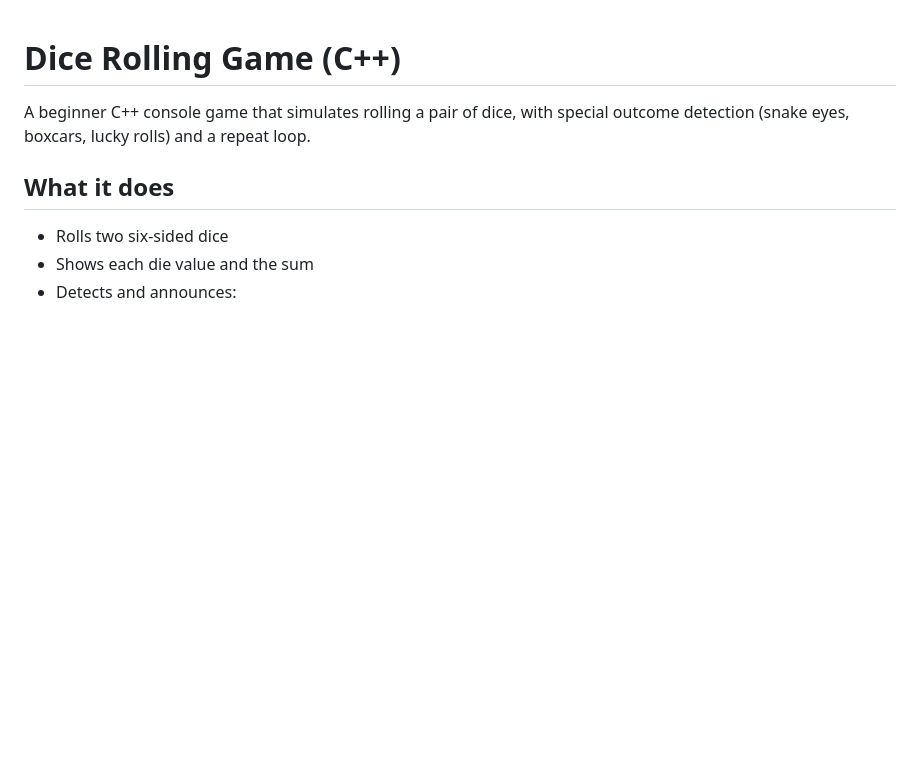
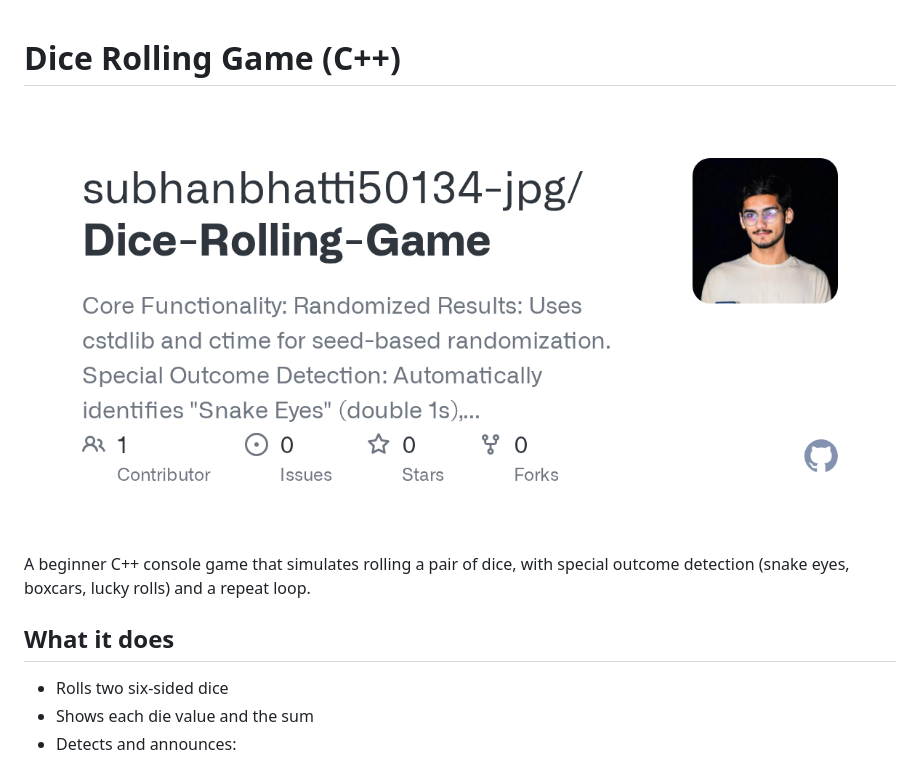
Before and after one commit to subhanbhatti50134-jpg/Dice-Rolling-Game, a Markdown page: README.md, the part around the change. Drawn GitHub-style; pictures changed too: docs/images/dice-rolling.png (added); blank space fills up the shorter version.

Commit message:
Add project image to README

```diff
--- a/README.md
+++ b/README.md
@@ -1,4 +1,6 @@
 # Dice Rolling Game (C++)
+
+![GitHub repository card for Dice-Rolling-Game](docs/images/dice-rolling.png)
 
 A beginner C++ console game that simulates rolling a pair of dice, with special
 outcome detection (snake eyes, boxcars, lucky rolls) and a repeat loop.
```
